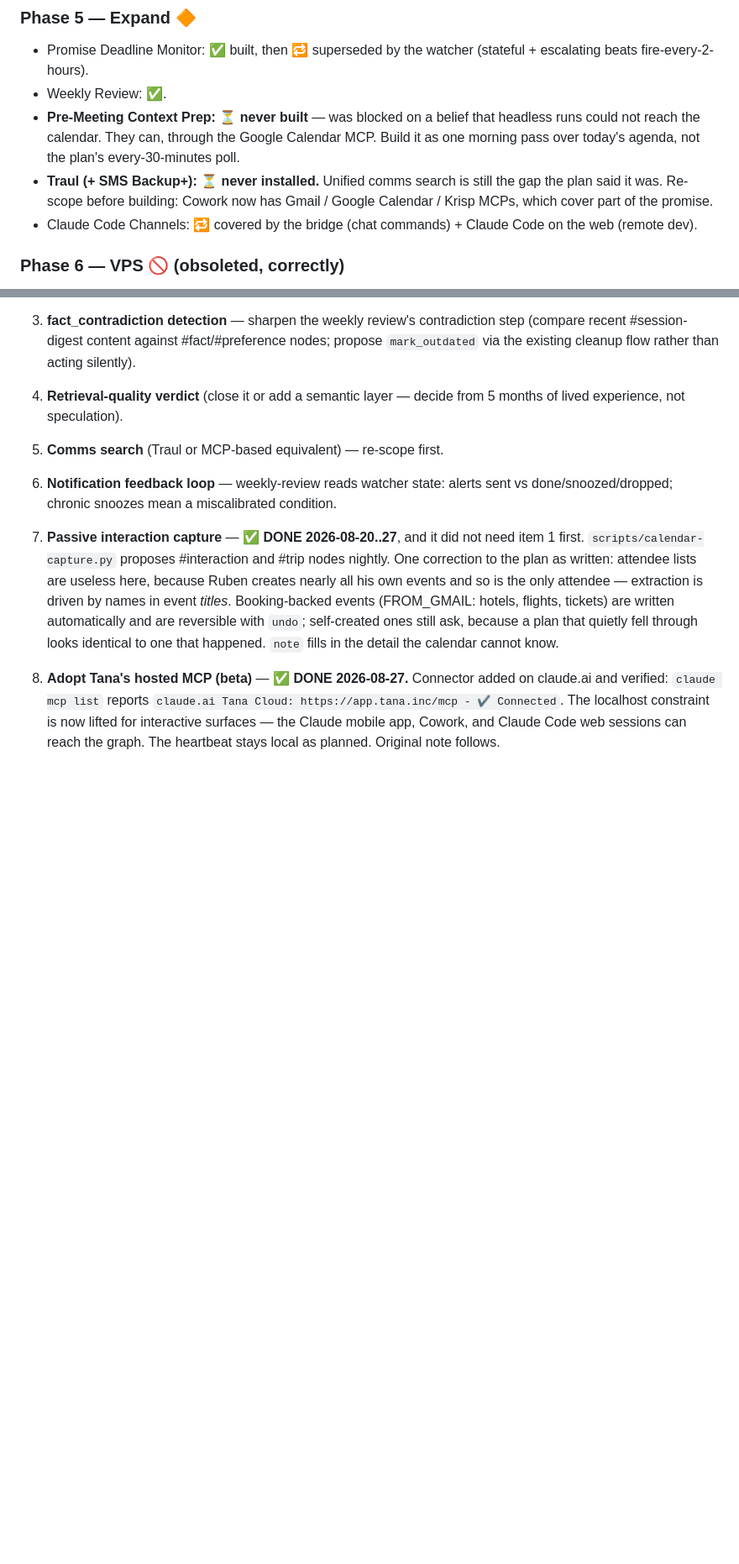
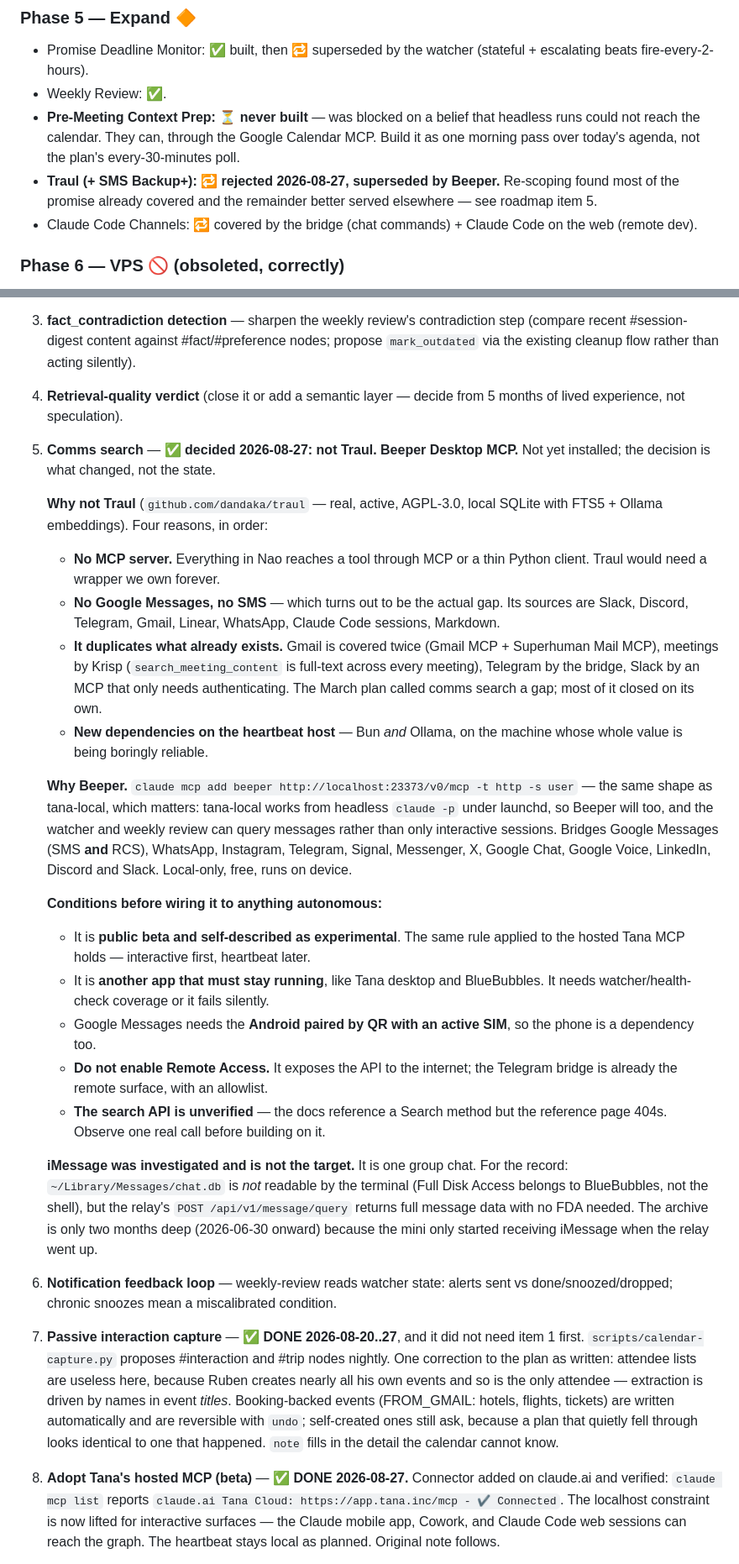
Before and after one commit to RubesWorld/Nao, a Markdown page: plans/blueprint.md, 2 parts joined by grey strips. Shown at 84% size. Drawn GitHub-style; blank space fills up the shorter version.

Commit message:
Close comms search: Beeper, not Traul, and why
Roadmap item 5 has said "re-scope first" since March. Re-scoping it found
that most of the original gap closed on its own and the remainder is better
served by something that did not exist when the plan was written.

Traul is a real, actively maintained project and was rejected on fit, not
quality. Four reasons, in the order they matter: it exposes no MCP server,
so Nao would need a wrapper it owns forever; it does not cover Google
Messages or SMS, which turns out to be the actual gap; it duplicates
channels already covered — Gmail twice over, meetings by Krisp, Telegram by
the bridge, Slack by an MCP that only needs authenticating; and it would put
Bun and Ollama on the machine whose whole value is being boringly reliable.

Beeper Desktop ships a built-in MCP at localhost:23373. That is the same
shape as tana-local, which is the part that matters — tana-local works from
headless `claude -p` under launchd, so the watcher and weekly review can
query messages rather than only interactive sessions. It bridges Google
Messages including RCS plus a dozen networks, locally and free.

Recorded with the conditions, because it is public beta: interactive use
first and nothing autonomous until proven, watcher coverage since it is
another app that must stay alive, the Android-with-SIM dependency, no Remote
Access, and no building on the search API until a real call has been
observed — the reference page 404s, and this repo has been bitten three
times this week by acting on unverified shapes.

Also records the iMessage investigation so it is not repeated: it is one
group chat, chat.db is unreadable from the shell because Full Disk Access
belongs to BlueBubbles, the relay API works fine without it, and the archive
is only two months deep anyway.

Co-Authored-By: Claude Opus 5 (1M context) <noreply@anthropic.com>
Claude-Session: https://claude.ai/code/session_016fiQsC7rsF41JPXDR33Z4M

```diff
--- a/plans/blueprint.md
+++ b/plans/blueprint.md
@@ -106,9 +106,9 @@ after payday, so the deposit has settled). Open question, low stakes.
   that headless runs could not reach the calendar. They can, through the
   Google Calendar MCP. Build it as one morning pass over today's agenda, not
   the plan's every-30-minutes poll.
-- **Traul (+ SMS Backup+): ⏳ never installed.** Unified comms search is
-  still the gap the plan said it was. Re-scope before building: Cowork now
-  has Gmail / Google Calendar / Krisp MCPs, which cover part of the promise.
+- **Traul (+ SMS Backup+): 🔁 rejected 2026-08-27, superseded by Beeper.**
+  Re-scoping found most of the promise already covered and the remainder
+  better served elsewhere — see roadmap item 5.
 - Claude Code Channels: 🔁 covered by the bridge (chat commands) + Claude
   Code on the web (remote dev).
 
@@ -166,7 +166,52 @@ Rough priority order:
    cleanup flow rather than acting silently).
 4. **Retrieval-quality verdict** (close it or add a semantic layer — decide
    from 5 months of lived experience, not speculation).
-5. **Comms search** (Traul or MCP-based equivalent) — re-scope first.
+5. **Comms search** — ✅ **decided 2026-08-27: not Traul. Beeper Desktop
+   MCP.** Not yet installed; the decision is what changed, not the state.
+
+   **Why not Traul** (`github.com/dandaka/traul` — real, active, AGPL-3.0,
+   local SQLite with FTS5 + Ollama embeddings). Four reasons, in order:
+
+   - **No MCP server.** Everything in Nao reaches a tool through MCP or a
+     thin Python client. Traul would need a wrapper we own forever.
+   - **No Google Messages, no SMS** — which turns out to be the actual gap.
+     Its sources are Slack, Discord, Telegram, Gmail, Linear, WhatsApp,
+     Claude Code sessions, Markdown.
+   - **It duplicates what already exists.** Gmail is covered twice (Gmail
+     MCP + Superhuman Mail MCP), meetings by Krisp (`search_meeting_content`
+     is full-text across every meeting), Telegram by the bridge, Slack by an
+     MCP that only needs authenticating. The March plan called comms search
+     a gap; most of it closed on its own.
+   - **New dependencies on the heartbeat host** — Bun *and* Ollama, on the
+     machine whose whole value is being boringly reliable.
+
+   **Why Beeper.** `claude mcp add beeper http://localhost:23373/v0/mcp -t
+   http -s user` — the same shape as tana-local, which matters: tana-local
+   works from headless `claude -p` under launchd, so Beeper will too, and
+   the watcher and weekly review can query messages rather than only
+   interactive sessions. Bridges Google Messages (SMS **and** RCS), WhatsApp,
+   Instagram, Telegram, Signal, Messenger, X, Google Chat, Google Voice,
+   LinkedIn, Discord and Slack. Local-only, free, runs on device.
+
+   **Conditions before wiring it to anything autonomous:**
+   - It is **public beta and self-described as experimental**. The same rule
+     applied to the hosted Tana MCP holds — interactive first, heartbeat
+     later.
+   - It is **another app that must stay running**, like Tana desktop and
+     BlueBubbles. It needs watcher/health-check coverage or it fails silently.
+   - Google Messages needs the **Android paired by QR with an active SIM**,
+     so the phone is a dependency too.
+   - **Do not enable Remote Access.** It exposes the API to the internet; the
+     Telegram bridge is already the remote surface, with an allowlist.
+   - **The search API is unverified** — the docs reference a Search method but
+     the reference page 404s. Observe one real call before building on it.
+
+   **iMessage was investigated and is not the target.** It is one group chat.
+   For the record: `~/Library/Messages/chat.db` is *not* readable by the
+   terminal (Full Disk Access belongs to BlueBubbles, not the shell), but the
+   relay's `POST /api/v1/message/query` returns full message data with no FDA
+   needed. The archive is only two months deep (2026-06-30 onward) because the
+   mini only started receiving iMessage when the relay went up.
 6. **Notification feedback loop** — weekly-review reads watcher state:
    alerts sent vs done/snoozed/dropped; chronic snoozes mean a miscalibrated
    condition.
```
Also changed, not shown: other parts of plans/blueprint.md (+2 -1 lines).
